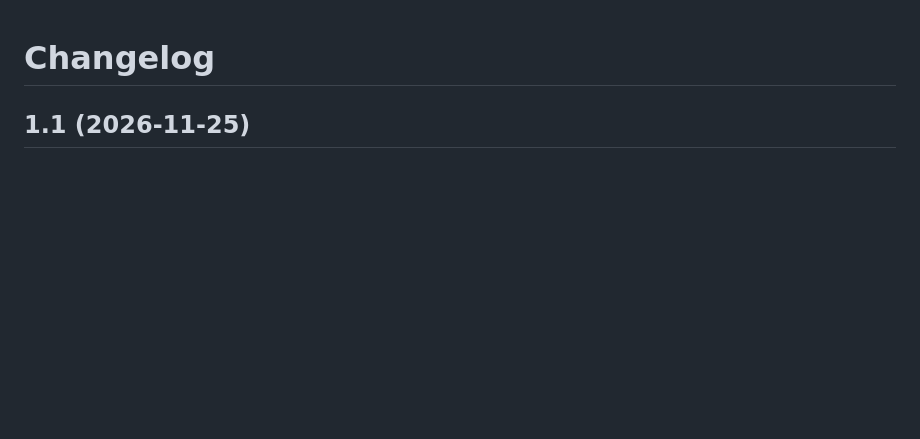
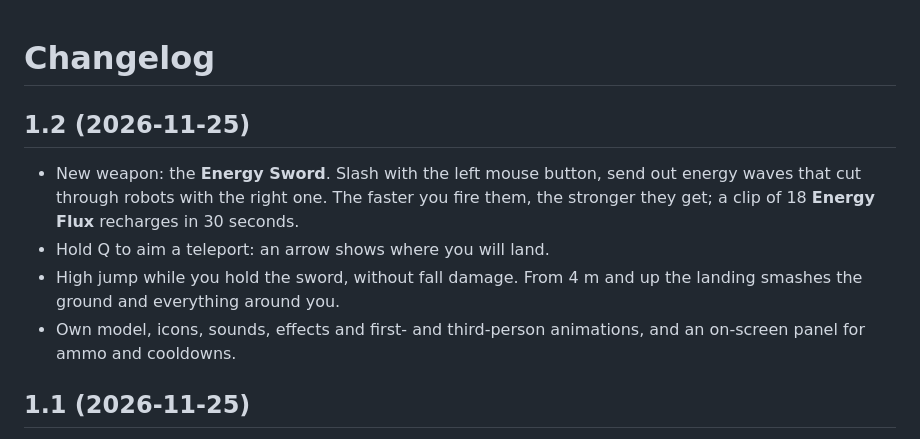
Before and after one commit to CazymirTM/WeaponsX, a Markdown page: CHANGELOG.md, the part around the change. Rendered like a GitHub page; blank space fills up the shorter version.

```diff
--- a/CHANGELOG.md
+++ b/CHANGELOG.md
@@ -1,4 +1,16 @@
 # Changelog
+
+## 1.2 (2026-11-25)
+
+- New weapon: the **Energy Sword**. Slash with the left mouse button, send out
+  energy waves that cut through robots with the right one. The faster you fire
+  them, the stronger they get; a clip of 18 **Energy Flux** recharges in 30
+  seconds.
+- Hold Q to aim a teleport: an arrow shows where you will land.
+- High jump while you hold the sword, without fall damage. From 4 m and up the
+  landing smashes the ground and everything around you.
+- Own model, icons, sounds, effects and first- and third-person animations, and
+  an on-screen panel for ammo and cooldowns.
 
 ## 1.1 (2026-11-25)
 
```
Also changed, not shown: README.md (+30 -4 lines), docs/sword.jpg (added), docs/sword_action.jpg (added), 1 other file.
